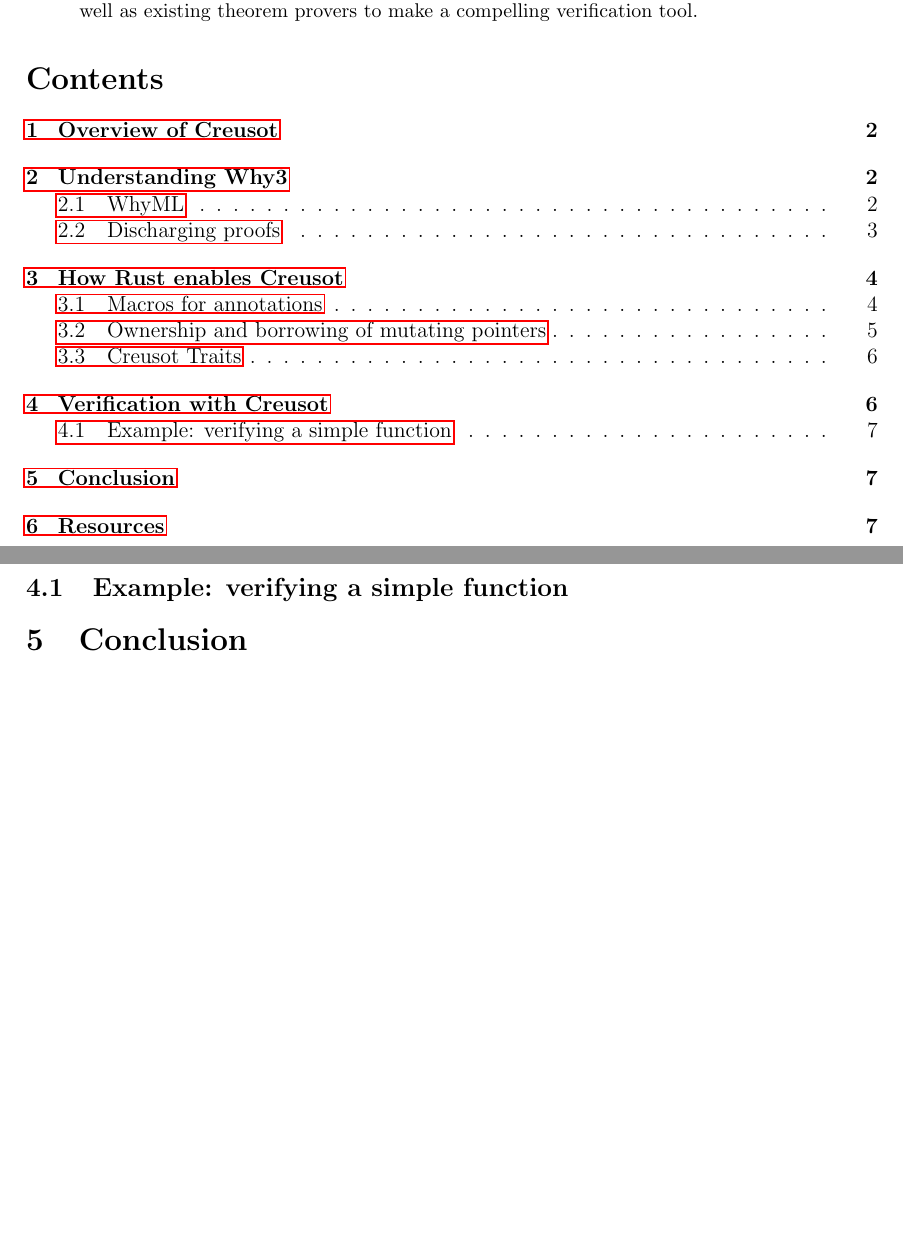
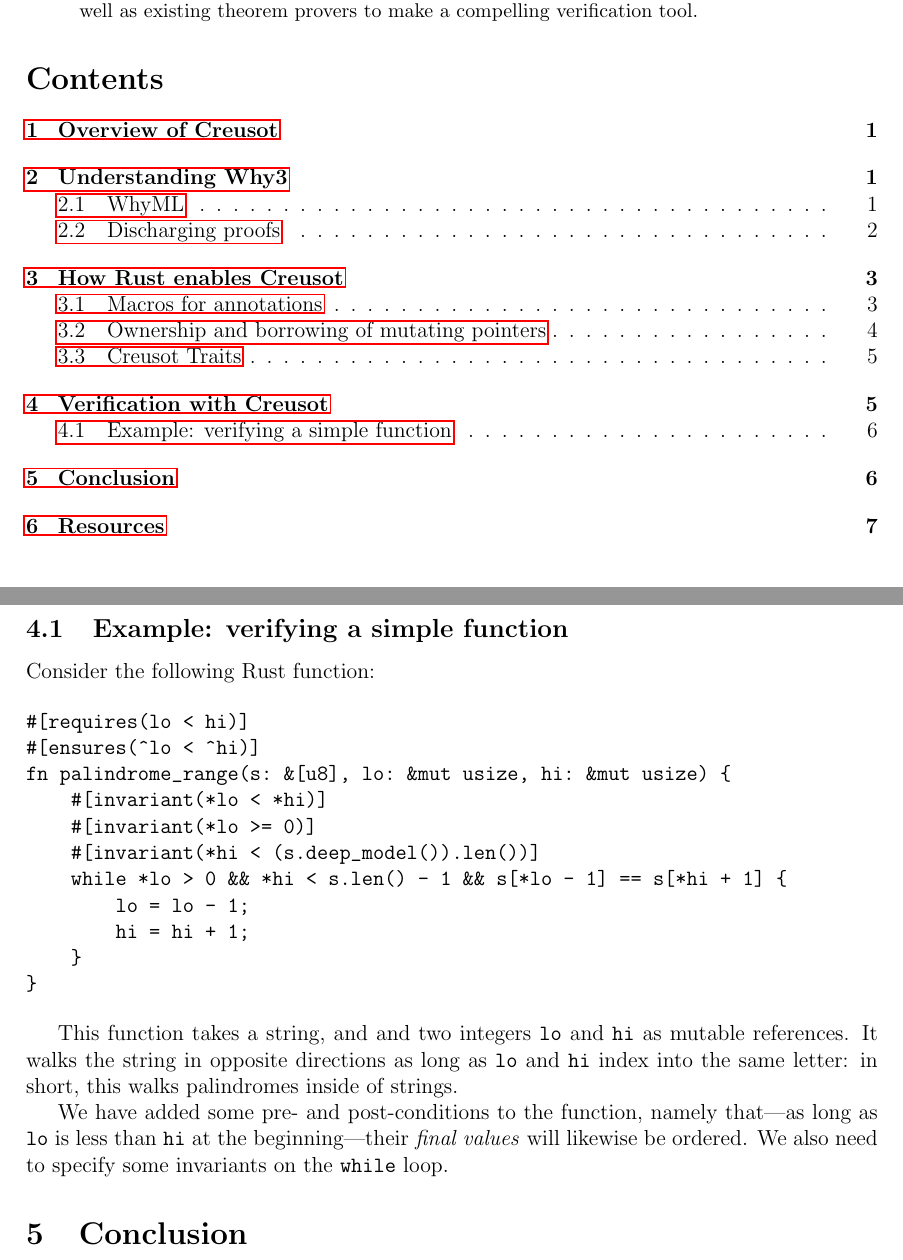
Before and after one commit to ashton314/cs6110-verification, a LaTeX paper (paper.tex): two parts of pages 1 and 7 of 8 before the commit and two parts of pages 1 and 7 of 9 after it, joined at a grey line, cut so that both start at the same text, the shorter picture padded with empty space. Compiled offline with pdfLaTeX.

Commit message:
Cleanup spaces at the end of lines, add start of section on verifying

```diff
--- a/paper.tex
+++ b/paper.tex
@@ -14,6 +14,7 @@
 \author{Taylor Allred \texttt{taylor.allred21@gmail.com}\\ Ashton Wiersdorf \texttt{research@wiersdorfmail.net}}
 \date{Spring 2023}
 
+\pagenumbering{gobble}
 \begin{document}
 
 \maketitle
@@ -32,6 +33,8 @@ If nothing else, Creusot shows how to utilize Rust's unique features as well as
 \setcounter{tocdepth}{2}
 \tableofcontents
 
+\clearpage
+\pagenumbering{arabic}
 \section{Overview of Creusot}
 
 Creusot\cite{denisCreusot2023} is a tool for formally verifying Rust programs.
@@ -227,6 +230,28 @@ Creusot works by installing a helper tool to run with Rust's \texttt{cargo} buil
 
 \subsection{Example: verifying a simple function}
 
+Consider the following Rust function:
+
+\begin{verbatim}
+#[requires(lo < hi)]
+#[ensures(^lo < ^hi)]
+fn palindrome_range(s: &[u8], lo: &mut usize, hi: &mut usize) {
+    #[invariant(*lo < *hi)]
+    #[invariant(*lo >= 0)]
+    #[invariant(*hi < (s.deep_model()).len())]
+    while *lo > 0 && *hi < s.len() - 1 && s[*lo - 1] == s[*hi + 1] {
+        lo = lo - 1;
+        hi = hi + 1;
+    }
+}
+\end{verbatim}
+
+This function takes a string, and and two integers \texttt{lo} and \texttt{hi} as mutable references.
+It walks the string in opposite directions as long as \texttt{lo} and \texttt{hi} index into the same letter: in short, this walks palindromes inside of strings.
+
+We have added some pre- and post-conditions to the function, namely that---as long as \texttt{lo} is less than \texttt{hi} at the beginning---their \emph{final values} will likewise be ordered.
+We also need to specify some invariants on the \texttt{while} loop.
+
 \section{Conclusion}
 
 Rust makes building reliable software simple, and Why3 makes using automated theorem provers easy---what isn't there to like?
```
Also changed, not shown: Makefile, paper.tex (1 more changed lines).
